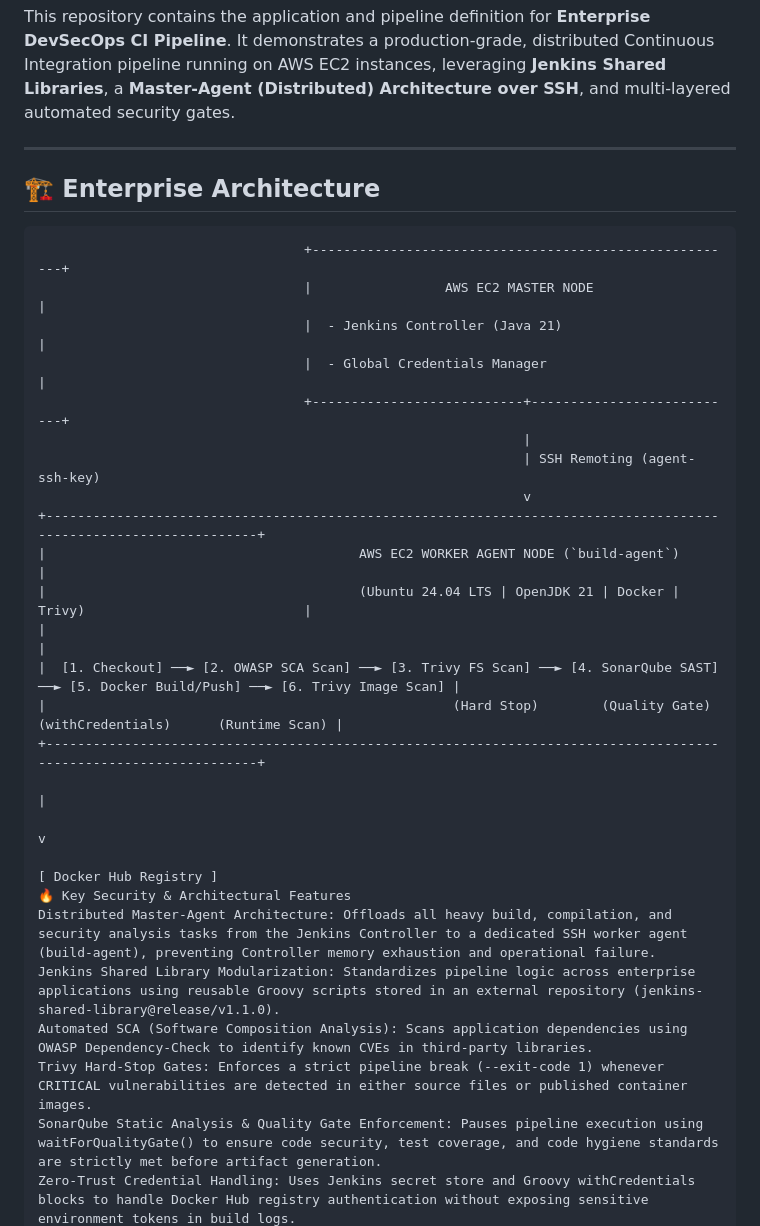
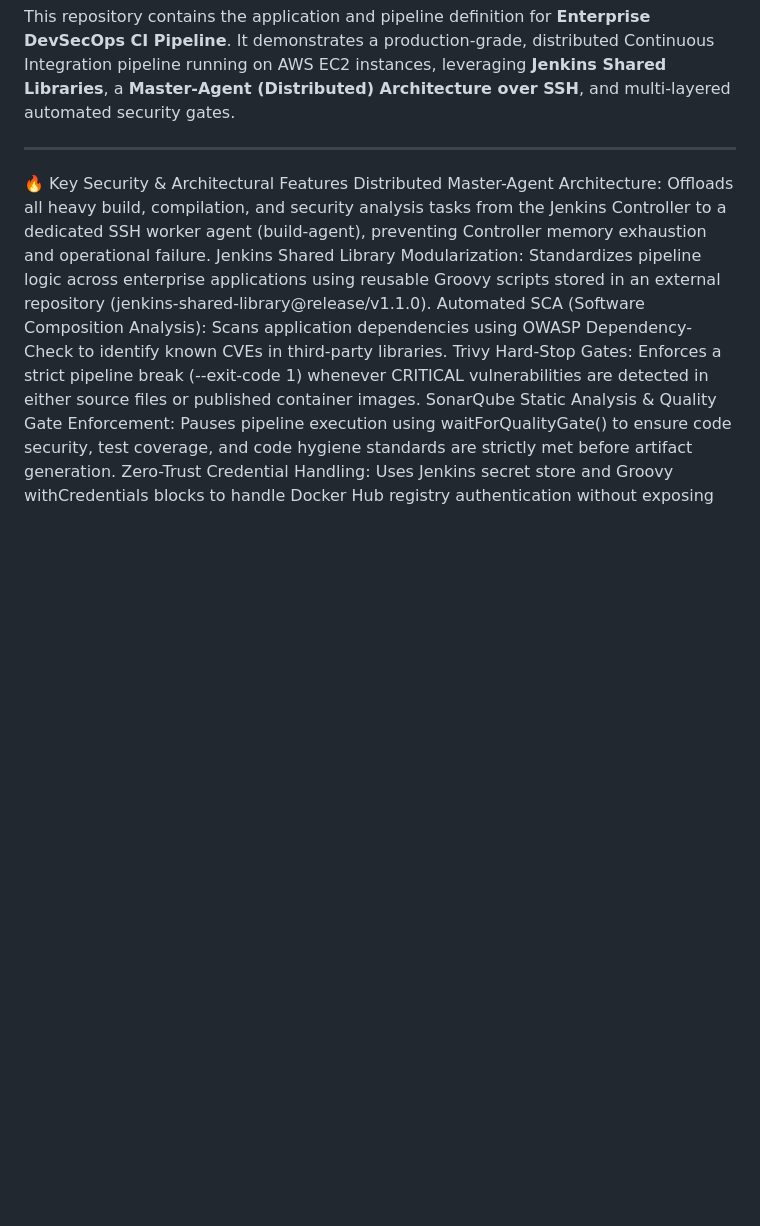
Before and after one commit to dilipwaidande/ec2-automated-app-pipeline, a Markdown page: README.md, the part around the change. GitHub-like rendering; blank space fills up the shorter version.

Commit message:
updated again README.md for devsecops-app

````diff
--- a/README.md
+++ b/README.md
@@ -10,27 +10,6 @@ This repository contains the application and pipeline definition for **Enterpris
 
 ---
 
-## 🏗️ Enterprise Architecture
-
-```text
-                                  +-------------------------------------------------------+
-                                  |                 AWS EC2 MASTER NODE                   |
-                                  |  - Jenkins Controller (Java 21)                       |
-                                  |  - Global Credentials Manager                         |
-                                  +---------------------------+---------------------------+
-                                                              |
-                                                              | SSH Remoting (agent-ssh-key)
-                                                              v
-+------------------------------------------------------------------------------------------------------------------+
-|                                        AWS EC2 WORKER AGENT NODE (`build-agent`)                                 |
-|                                        (Ubuntu 24.04 LTS | OpenJDK 21 | Docker | Trivy)                            |
-|                                                                                                                  |
-|  [1. Checkout] ──► [2. OWASP SCA Scan] ──► [3. Trivy FS Scan] ──► [4. SonarQube SAST] ──► [5. Docker Build/Push] ──► [6. Trivy Image Scan] |
-|                                                    (Hard Stop)        (Quality Gate)       (withCredentials)      (Runtime Scan) |
-+------------------------------------------------------------------------------------------------------------------+
-                                                                                                      |
-                                                                                                      v
-                                                                                             [ Docker Hub Registry ]
 🔥 Key Security & Architectural Features
 Distributed Master-Agent Architecture: Offloads all heavy build, compilation, and security analysis tasks from the Jenkins Controller to a dedicated SSH worker agent (build-agent), preventing Controller memory exhaustion and operational failure.
 Jenkins Shared Library Modularization: Standardizes pipeline logic across enterprise applications using reusable Groovy scripts stored in an external repository (jenkins-shared-library@release/v1.1.0).
````
